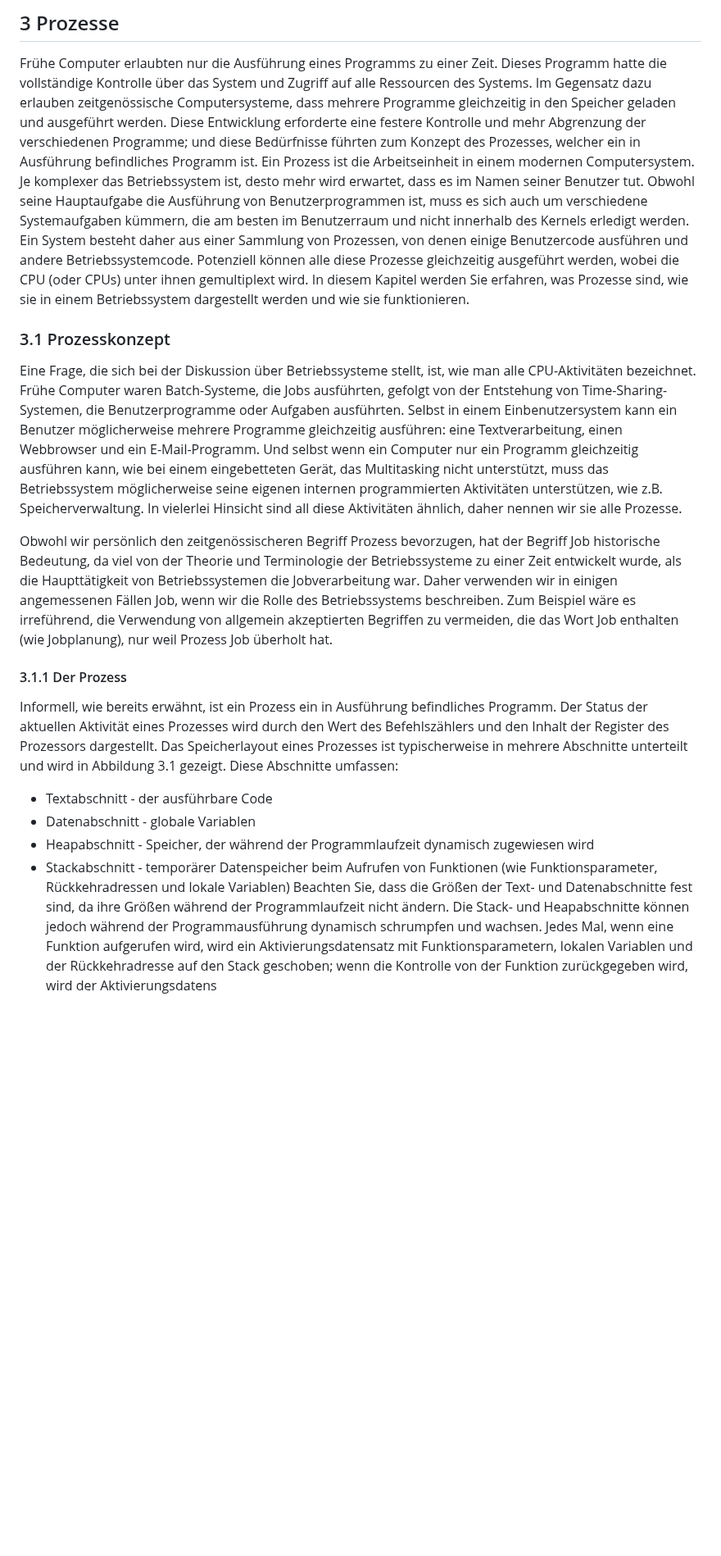
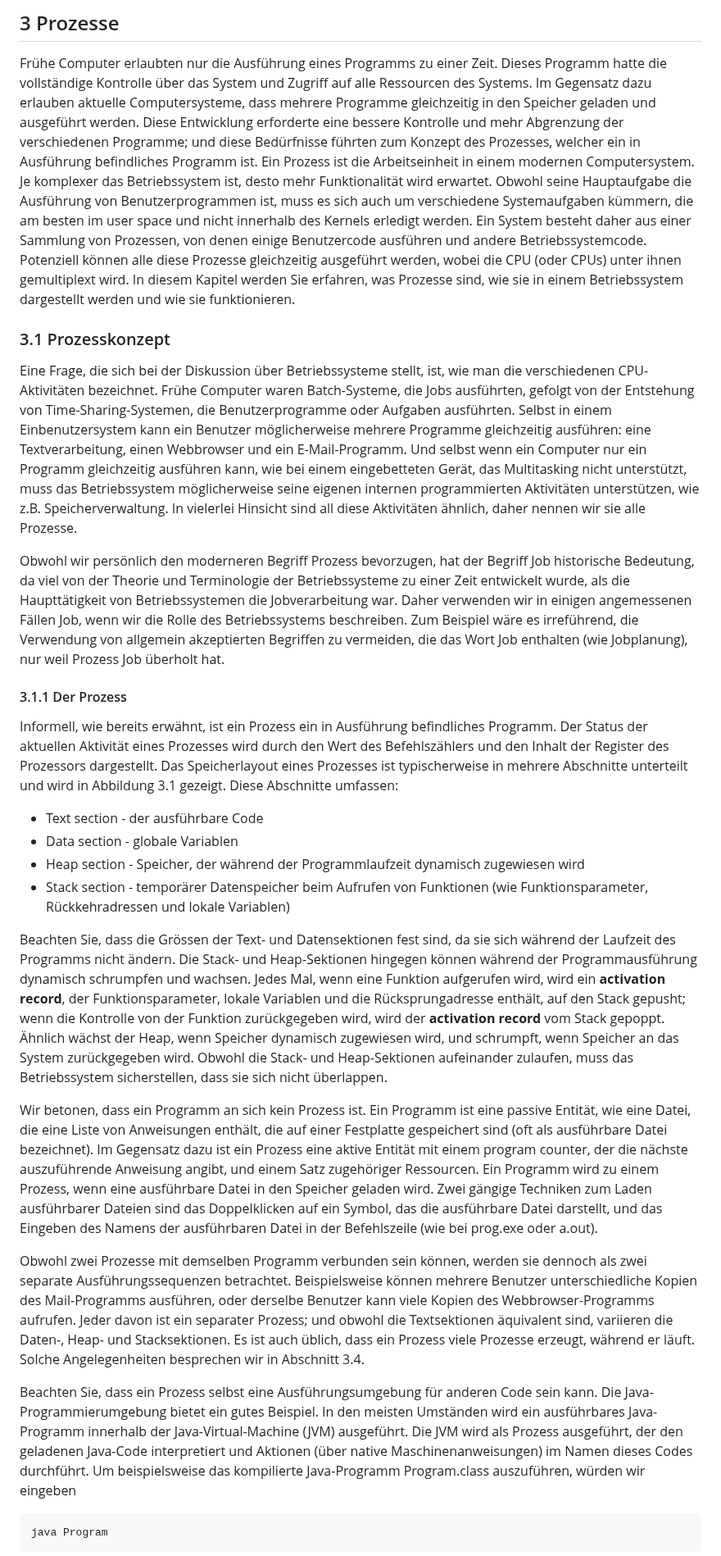
Before and after one commit to fhirter/ParalleleUndVerteilteSysteme, a Markdown page: Script/Betriebssysteme.md, the part around one of its changes. Shown at 82% size. Drawn GitHub-style; blank space fills up the shorter version.

````diff
--- a/Script/Betriebssysteme.md
+++ b/Script/Betriebssysteme.md
@@ -10,29 +10,30 @@ Die folgenden Texte wurden mit Chat GPT-4 übersetzt und auf vom Dozenten überp
 ## 3 Prozesse
 
 Frühe Computer erlaubten nur die Ausführung eines Programms zu einer Zeit. Dieses Programm hatte die vollständige
-Kontrolle über das System und Zugriff auf alle Ressourcen des Systems. Im Gegensatz dazu erlauben zeitgenössische
+Kontrolle über das System und Zugriff auf alle Ressourcen des Systems. Im Gegensatz dazu erlauben aktuelle
 Computersysteme, dass mehrere Programme gleichzeitig in den Speicher geladen und ausgeführt werden. Diese Entwicklung
-erforderte eine festere Kontrolle und mehr Abgrenzung der verschiedenen Programme; und diese Bedürfnisse führten zum
+erforderte eine bessere Kontrolle und mehr Abgrenzung der verschiedenen Programme; und diese Bedürfnisse führten zum
 Konzept des Prozesses, welcher ein in Ausführung befindliches Programm ist. Ein Prozess ist die Arbeitseinheit in einem
 modernen Computersystem.
-Je komplexer das Betriebssystem ist, desto mehr wird erwartet, dass es im Namen seiner Benutzer tut. Obwohl seine
+Je komplexer das Betriebssystem ist, desto mehr Funktionalität wird erwartet. Obwohl seine
 Hauptaufgabe die Ausführung von Benutzerprogrammen ist, muss es sich auch um verschiedene Systemaufgaben kümmern, die am
-besten im Benutzerraum und nicht innerhalb des Kernels erledigt werden. Ein System besteht daher aus einer Sammlung von
+besten im user space und nicht innerhalb des Kernels erledigt werden. Ein System besteht daher aus einer Sammlung von
 Prozessen, von denen einige Benutzercode ausführen und andere Betriebssystemcode. Potenziell können alle diese Prozesse
 gleichzeitig ausgeführt werden, wobei die CPU (oder CPUs) unter ihnen gemultiplext wird. In diesem Kapitel werden Sie
 erfahren, was Prozesse sind, wie sie in einem Betriebssystem dargestellt werden und wie sie funktionieren.
 
 ### 3.1 Prozesskonzept
 
-Eine Frage, die sich bei der Diskussion über Betriebssysteme stellt, ist, wie man alle CPU-Aktivitäten bezeichnet. Frühe
-Computer waren Batch-Systeme, die Jobs ausführten, gefolgt von der Entstehung von Time-Sharing-Systemen, die
-Benutzerprogramme oder Aufgaben ausführten. Selbst in einem Einbenutzersystem kann ein Benutzer möglicherweise mehrere
-Programme gleichzeitig ausführen: eine Textverarbeitung, einen Webbrowser und ein E-Mail-Programm. Und selbst wenn ein
-Computer nur ein Programm gleichzeitig ausführen kann, wie bei einem eingebetteten Gerät, das Multitasking nicht
+Eine Frage, die sich bei der Diskussion über Betriebssysteme stellt, ist, wie man die verschiedenen CPU-Aktivitäten
+bezeichnet. Frühe Computer waren Batch-Systeme, die Jobs ausführten, gefolgt von der Entstehung von
+Time-Sharing-Systemen, die Benutzerprogramme oder Aufgaben ausführten. Selbst in einem Einbenutzersystem kann ein
+Benutzer möglicherweise mehrere Programme gleichzeitig ausführen: eine Textverarbeitung, einen Webbrowser und ein
+E-Mail-Programm. Und selbst wenn ein Computer nur ein Programm gleichzeitig ausführen kann, wie bei einem eingebetteten
+Gerät, das Multitasking nicht
 unterstützt, muss das Betriebssystem möglicherweise seine eigenen internen programmierten Aktivitäten unterstützen, wie
 z.B. Speicherverwaltung. In vielerlei Hinsicht sind all diese Aktivitäten ähnlich, daher nennen wir sie alle Prozesse.
 
-Obwohl wir persönlich den zeitgenössischeren Begriff Prozess bevorzugen, hat der Begriff Job historische Bedeutung, da
+Obwohl wir persönlich den moderneren Begriff Prozess bevorzugen, hat der Begriff Job historische Bedeutung, da
 viel von der Theorie und Terminologie der Betriebssysteme zu einer Zeit entwickelt wurde, als die Haupttätigkeit von
 Betriebssystemen die Jobverarbeitung war. Daher verwenden wir in einigen angemessenen Fällen Job, wenn wir die Rolle des
 Betriebssystems beschreiben. Zum Beispiel wäre es irreführend, die Verwendung von allgemein akzeptierten Begriffen zu
@@ -45,13 +46,42 @@ Aktivität eines Prozesses wird durch den Wert des Befehlszählers und den Inhal
 Das Speicherlayout eines Prozesses ist typischerweise in mehrere Abschnitte unterteilt und wird in Abbildung 3.1
 gezeigt. Diese Abschnitte umfassen:
 
-- Textabschnitt - der ausführbare Code
-- Datenabschnitt - globale Variablen
-- Heapabschnitt - Speicher, der während der Programmlaufzeit dynamisch zugewiesen wird
-- Stackabschnitt - temporärer Datenspeicher beim Aufrufen von Funktionen (wie Funktionsparameter, Rückkehradressen und
+- Text section - der ausführbare Code
+- Data section - globale Variablen
+- Heap section - Speicher, der während der Programmlaufzeit dynamisch zugewiesen wird
+- Stack section - temporärer Datenspeicher beim Aufrufen von Funktionen (wie Funktionsparameter, Rückkehradressen und
   lokale Variablen)
-  Beachten Sie, dass die Größen der Text- und Datenabschnitte fest sind, da ihre Größen während der Programmlaufzeit
-  nicht ändern. Die Stack- und Heapabschnitte können jedoch während der Programmausführung dynamisch schrumpfen und
-  wachsen. Jedes Mal, wenn eine Funktion aufgerufen wird, wird ein Aktivierungsdatensatz mit Funktionsparametern,
-  lokalen Variablen und der Rückkehradresse auf den Stack geschoben; wenn die Kontrolle von der Funktion zurückgegeben
-  wird, wird der Aktivierungsdatens
+
+Beachten Sie, dass die Grössen der Text- und Datensektionen fest sind, da sie sich während der Laufzeit des Programms
+nicht ändern. Die Stack- und Heap-Sektionen hingegen können während der Programmausführung dynamisch schrumpfen und
+wachsen. Jedes Mal, wenn eine Funktion aufgerufen wird, wird ein **activation record**, der Funktionsparameter, lokale
+Variablen und die Rücksprungadresse enthält, auf den Stack gepusht; wenn die Kontrolle von der Funktion zurückgegeben
+wird, wird der **activation record** vom Stack gepoppt. Ähnlich wächst der Heap, wenn Speicher dynamisch zugewiesen
+wird, und schrumpft, wenn Speicher an das System zurückgegeben wird. Obwohl die Stack- und Heap-Sektionen aufeinander
+zulaufen, muss das Betriebssystem sicherstellen, dass sie sich nicht überlappen.
+
+Wir betonen, dass ein Programm an sich kein Prozess ist. Ein Programm ist eine passive Entität, wie eine Datei, die eine
+Liste von Anweisungen enthält, die auf einer Festplatte gespeichert sind (oft als ausführbare Datei bezeichnet). Im
+Gegensatz dazu ist ein Prozess eine aktive Entität mit einem program counter, der die nächste auszuführende Anweisung
+angibt, und einem Satz zugehöriger Ressourcen. Ein Programm wird zu einem Prozess, wenn eine ausführbare Datei in den
+Speicher geladen wird. Zwei gängige Techniken zum Laden ausführbarer Dateien sind das Doppelklicken auf ein Symbol, das
+die ausführbare Datei darstellt, und das Eingeben des Namens der ausführbaren Datei in der Befehlszeile (wie bei
+prog.exe oder a.out).
+
+Obwohl zwei Prozesse mit demselben Programm verbunden sein können, werden sie dennoch als zwei separate
+Ausführungssequenzen betrachtet. Beispielsweise können mehrere Benutzer unterschiedliche Kopien des Mail-Programms
+ausführen, oder derselbe Benutzer kann viele Kopien des Webbrowser-Programms aufrufen. Jeder davon ist ein separater
+Prozess; und obwohl die Textsektionen äquivalent sind, variieren die Daten-, Heap- und Stacksektionen. Es ist auch
+üblich, dass ein Prozess viele Prozesse erzeugt, während er läuft. Solche Angelegenheiten besprechen wir in Abschnitt
+3.4.
+
+Beachten Sie, dass ein Prozess selbst eine Ausführungsumgebung für anderen Code sein kann. Die Java-Programmierumgebung
+bietet ein gutes Beispiel. In den meisten Umständen wird ein ausführbares Java-Programm innerhalb der
+Java-Virtual-Machine (JVM) ausgeführt. Die JVM wird als Prozess ausgeführt, der den geladenen Java-Code interpretiert
+und Aktionen (über native Maschinenanweisungen) im Namen dieses Codes durchführt. Um beispielsweise das kompilierte
+Java-Programm Program.class auszuführen, würden wir eingeben
+
+```shell
+java Program
+```
+
````
Also changed, not shown: other parts of Script/Betriebssysteme.md (+61 -54 lines).
